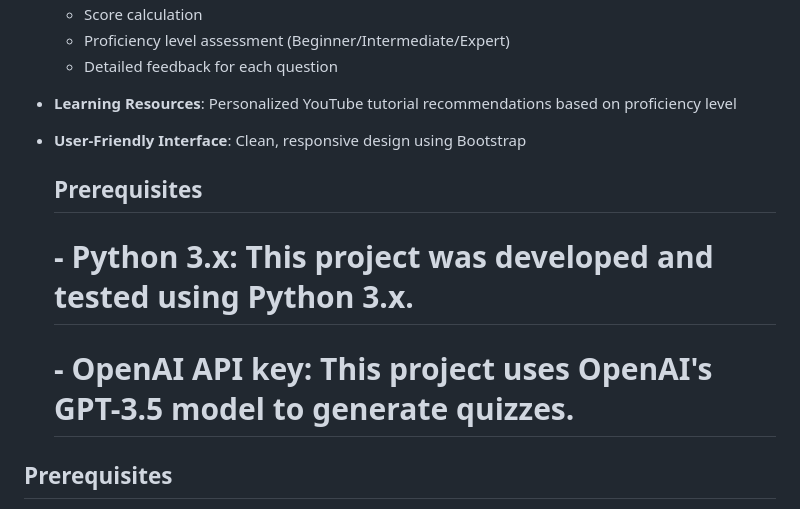
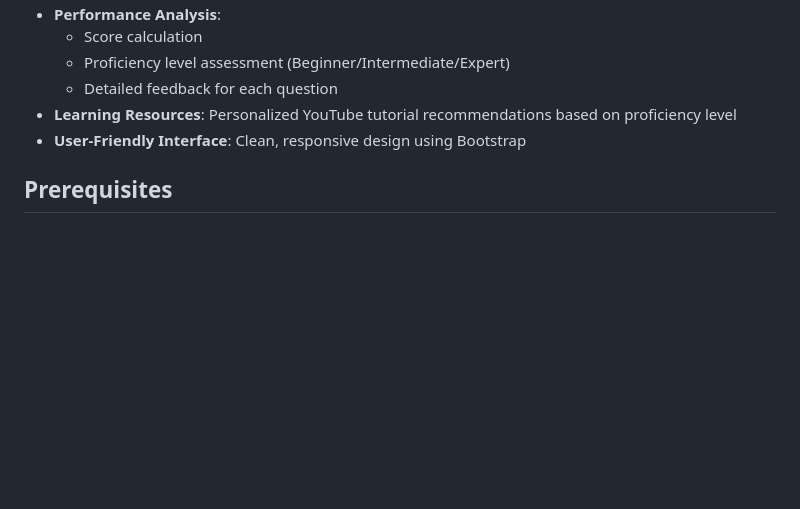
Before and after one commit to sumitausa/smartlearn, a Markdown page: README.md, the part around the change. Rendered like a GitHub page; blank space fills up the shorter version.

```diff
--- a/README.md
+++ b/README.md
@@ -33,9 +33,6 @@ graph TD
 - **Learning Resources**: Personalized YouTube tutorial recommendations based on proficiency level
 - **User-Friendly Interface**: Clean, responsive design using Bootstrap
 
-  ## Prerequisites
-  # - Python 3.x: This project was developed and tested using Python 3.x.
-  # - OpenAI API key: This project uses OpenAI's GPT-3.5 model to generate quizzes.
 
 ## Prerequisites
 
```
